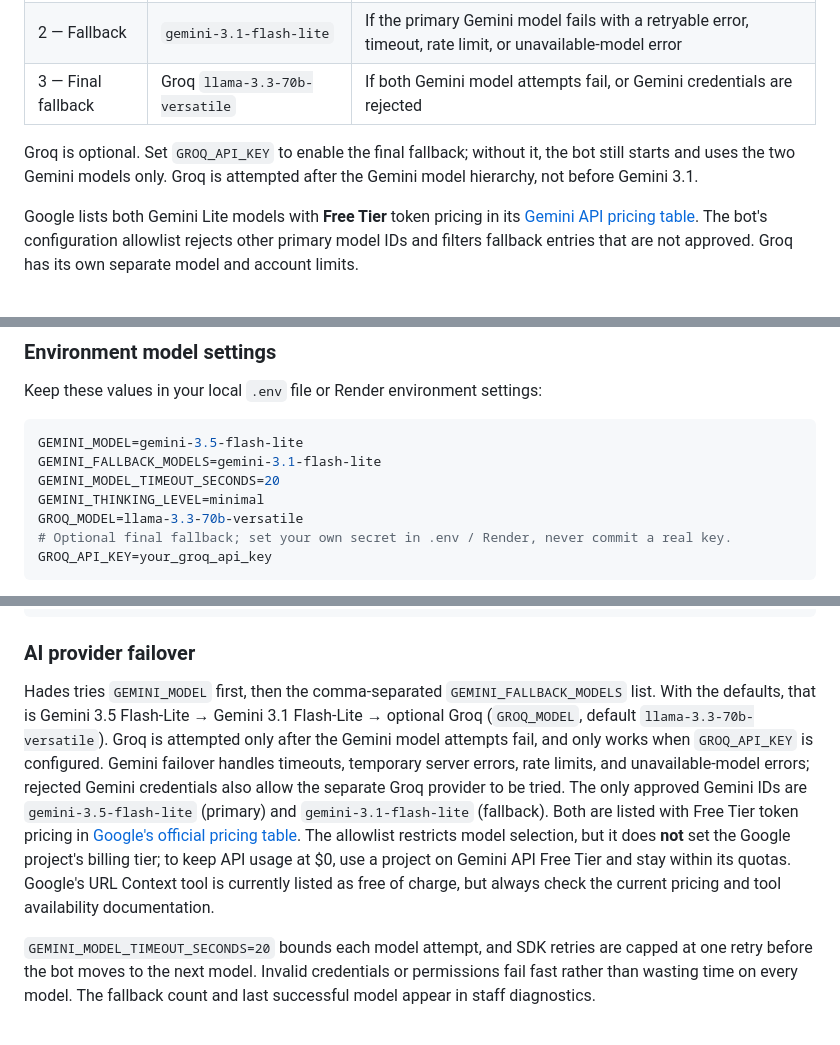
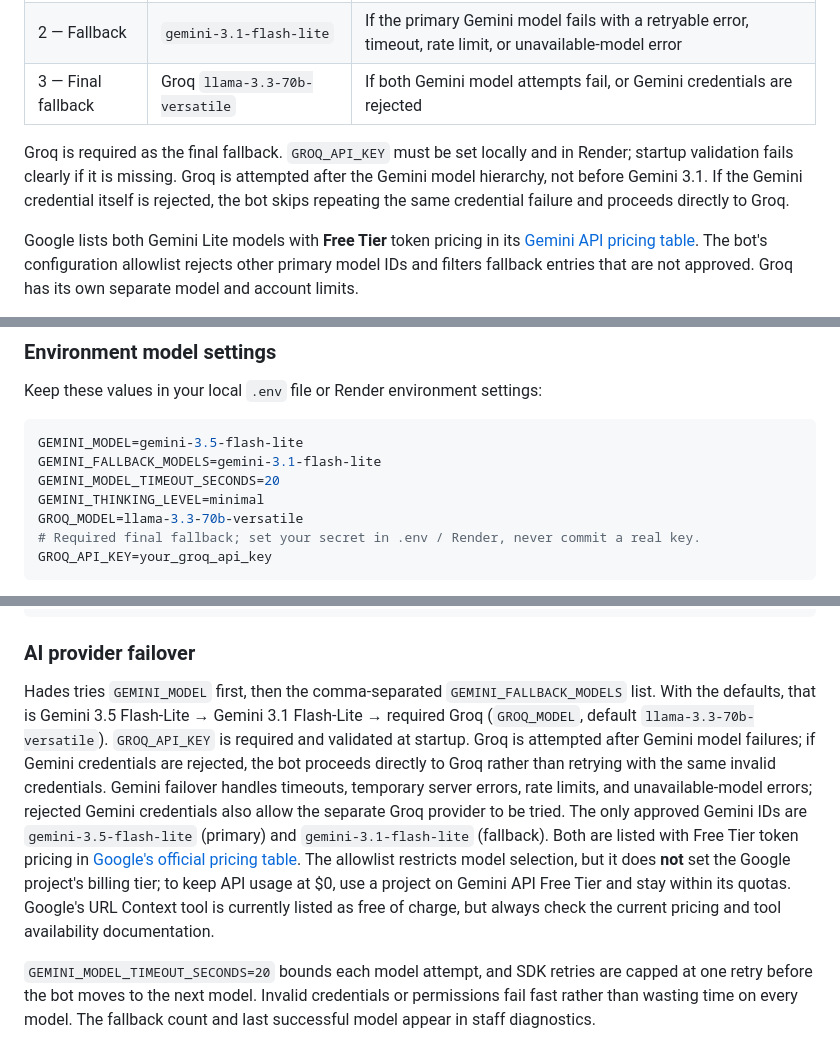
Before and after one commit to QWERTY-SAN/Hades-Discord-Bot, a Markdown page: README.md, 3 parts joined by grey strips. GitHub-like rendering.

Commit message:
Document mandatory Groq final fallback

````diff
--- a/README.md
+++ b/README.md
@@ -14,7 +14,7 @@ Hades uses this exact provider order:
 | 2 — Fallback | `gemini-3.1-flash-lite` | If the primary Gemini model fails with a retryable error, timeout, rate limit, or unavailable-model error |
 | 3 — Final fallback | Groq `llama-3.3-70b-versatile` | If both Gemini model attempts fail, or Gemini credentials are rejected |
 
-Groq is optional. Set `GROQ_API_KEY` to enable the final fallback; without it, the bot still starts and uses the two Gemini models only. Groq is attempted after the Gemini model hierarchy, not before Gemini 3.1.
+Groq is required as the final fallback. `GROQ_API_KEY` must be set locally and in Render; startup validation fails clearly if it is missing. Groq is attempted after the Gemini model hierarchy, not before Gemini 3.1. If the Gemini credential itself is rejected, the bot skips repeating the same credential failure and proceeds directly to Groq.
 
 Google lists both Gemini Lite models with **Free Tier** token pricing in its [Gemini API pricing table](https://ai.google.dev/gemini-api/docs/pricing). The bot's configuration allowlist rejects other primary model IDs and filters fallback entries that are not approved. Groq has its own separate model and account limits.
 
@@ -32,7 +32,7 @@ GEMINI_FALLBACK_MODELS=gemini-3.1-flash-lite
 GEMINI_MODEL_TIMEOUT_SECONDS=20
 GEMINI_THINKING_LEVEL=minimal
 GROQ_MODEL=llama-3.3-70b-versatile
-# Optional final fallback; set your own secret in .env / Render, never commit a real key.
+# Required final fallback; set your secret in .env / Render, never commit a real key.
 GROQ_API_KEY=your_groq_api_key
 ```
 
@@ -226,7 +226,7 @@ COOLDOWN_PRUNE_INTERVAL=3600
 
 ### AI provider failover
 
-Hades tries `GEMINI_MODEL` first, then the comma-separated `GEMINI_FALLBACK_MODELS` list. With the defaults, that is Gemini 3.5 Flash-Lite → Gemini 3.1 Flash-Lite → optional Groq (`GROQ_MODEL`, default `llama-3.3-70b-versatile`). Groq is attempted only after the Gemini model attempts fail, and only works when `GROQ_API_KEY` is configured. Gemini failover handles timeouts, temporary server errors, rate limits, and unavailable-model errors; rejected Gemini credentials also allow the separate Groq provider to be tried. The only approved Gemini IDs are `gemini-3.5-flash-lite` (primary) and `gemini-3.1-flash-lite` (fallback). Both are listed with Free Tier token pricing in [Google's official pricing table](https://ai.google.dev/gemini-api/docs/pricing). The allowlist restricts model selection, but it does **not** set the Google project's billing tier; to keep API usage at $0, use a project on Gemini API Free Tier and stay within its quotas. Google's URL Context tool is currently listed as free of charge, but always check the current pricing and tool availability documentation.
+Hades tries `GEMINI_MODEL` first, then the comma-separated `GEMINI_FALLBACK_MODELS` list. With the defaults, that is Gemini 3.5 Flash-Lite → Gemini 3.1 Flash-Lite → required Groq (`GROQ_MODEL`, default `llama-3.3-70b-versatile`). `GROQ_API_KEY` is required and validated at startup. Groq is attempted after Gemini model failures; if Gemini credentials are rejected, the bot proceeds directly to Groq rather than retrying with the same invalid credentials. Gemini failover handles timeouts, temporary server errors, rate limits, and unavailable-model errors; rejected Gemini credentials also allow the separate Groq provider to be tried. The only approved Gemini IDs are `gemini-3.5-flash-lite` (primary) and `gemini-3.1-flash-lite` (fallback). Both are listed with Free Tier token pricing in [Google's official pricing table](https://ai.google.dev/gemini-api/docs/pricing). The allowlist restricts model selection, but it does **not** set the Google project's billing tier; to keep API usage at $0, use a project on Gemini API Free Tier and stay within its quotas. Google's URL Context tool is currently listed as free of charge, but always check the current pricing and tool availability documentation.
 
 `GEMINI_MODEL_TIMEOUT_SECONDS=20` bounds each model attempt, and SDK retries are capped at one retry before the bot moves to the next model. Invalid credentials or permissions fail fast rather than wasting time on every model. The fallback count and last successful model appear in staff diagnostics.
 
````
